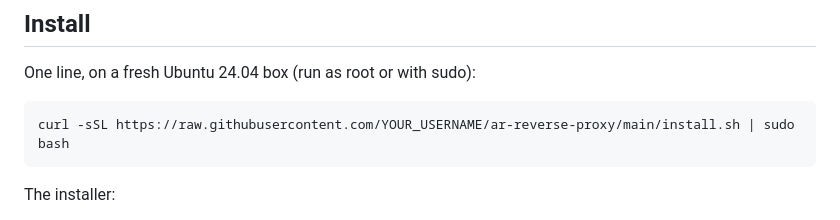
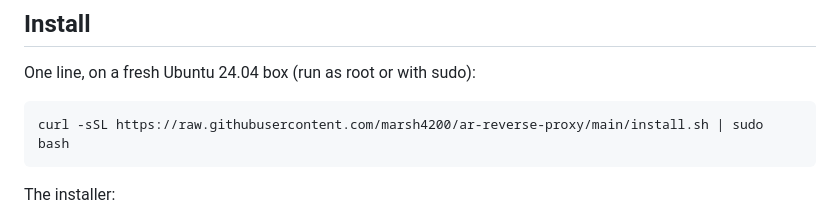
Before and after one commit to marsh4200/ar-reverse-proxy, a Markdown page: README.md, the part around the change. Drawn GitHub-style.

````diff
--- a/README.md
+++ b/README.md
@@ -7,7 +7,7 @@ A self-hosted reverse proxy manager for Ubuntu 24.04. FastAPI + SQLite + nginx +
 One line, on a fresh Ubuntu 24.04 box (run as root or with sudo):
 
 ```bash
-curl -sSL https://raw.githubusercontent.com/YOUR_USERNAME/ar-reverse-proxy/main/install.sh | sudo bash
+curl -sSL https://raw.githubusercontent.com/marsh4200/ar-reverse-proxy/main/install.sh | sudo bash
 ```
 
 The installer:
````
